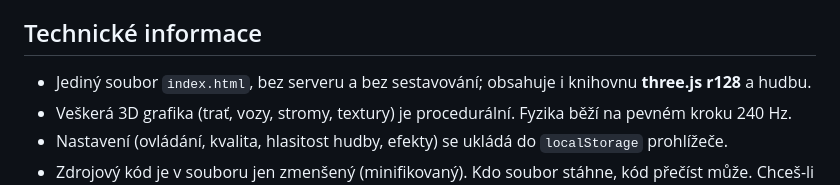
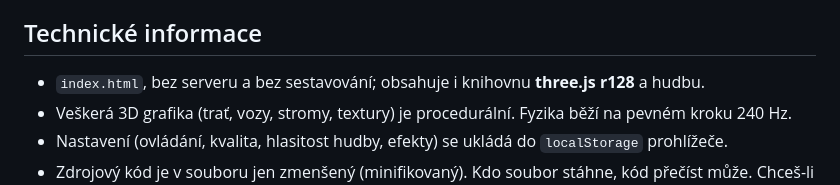
Before and after one commit to BukoDev-cz/Nurburgring, a Markdown page: README.md, the part around the change. Rendered like a GitHub page.

Commit message:
Fix formatting in README.md technical information section

```diff
--- a/README.md
+++ b/README.md
@@ -66,7 +66,7 @@ Multiplayer funguje **jen když hru otevřeš přímo v Claude** (jako artefakt)
 
 ## Technické informace
 
-- Jediný soubor `index.html`, bez serveru a bez sestavování; obsahuje i knihovnu **three.js r128** a hudbu.
+- `index.html`, bez serveru a bez sestavování; obsahuje i knihovnu **three.js r128** a hudbu.
 - Veškerá 3D grafika (trať, vozy, stromy, textury) je procedurální. Fyzika běží na pevném kroku 240 Hz.
 - Nastavení (ovládání, kvalita, hlasitost hudby, efekty) se ukládá do `localStorage` prohlížeče.
 - Zdrojový kód je v souboru jen zmenšený (minifikovaný). Kdo soubor stáhne, kód přečíst může. Chceš-li kód chránit, nezveřejňuj ho.
```
